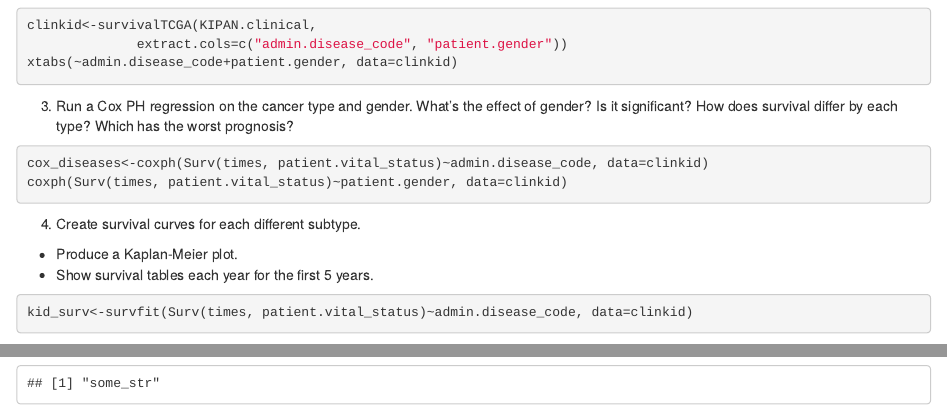
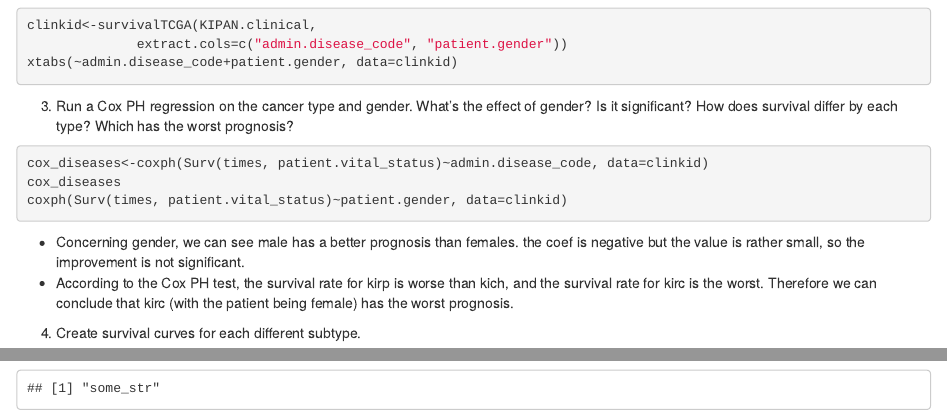
Before and after one commit to AloNaN13/Intro_to_BioInf-Spr21-HW4, an R Markdown document (Q3.Rmd): the page in a window 1100 px wide, from 3730 px down, and a second part further down, joined at a grey line. Rendered offline with R 4.5, knitr and Pandoc, with nearby package versions; some code elsewhere in the file could not run offline.

Commit message:
Add files via upload

````diff
--- a/Q3.Rmd
+++ b/Q3.Rmd
@@ -155,8 +155,13 @@ xtabs(~admin.disease_code+patient.gender, data=clinkid)
 3. Run a Cox PH regression on the cancer type and gender. What’s the effect of gender? Is it significant? How does survival differ by each type? Which has the worst prognosis?
 ```{r, eval=FALSE}
 cox_diseases<-coxph(Surv(times, patient.vital_status)~admin.disease_code, data=clinkid)
+cox_diseases
 coxph(Surv(times, patient.vital_status)~patient.gender, data=clinkid)
 ```
+- Concerning gender, we can see male has a better prognosis than females. the coef is negative but the value is rather small, so the improvement is not significant.
+- According to the Cox PH test, the survival rate for kirp is worse than kich, and the survival rate for kirc is the worst. Therefore we can conclude that kirc (with the patient being female) has the worst prognosis.
+
+
 4. Create survival curves for each different subtype.
 + Produce a Kaplan-Meier plot.
 + Show survival tables each year for the first 5 years.
````
